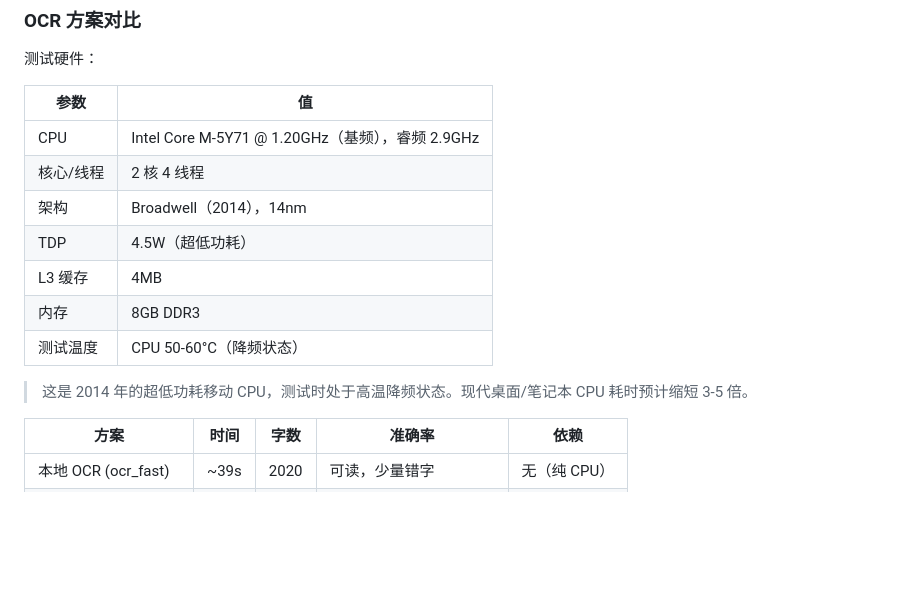
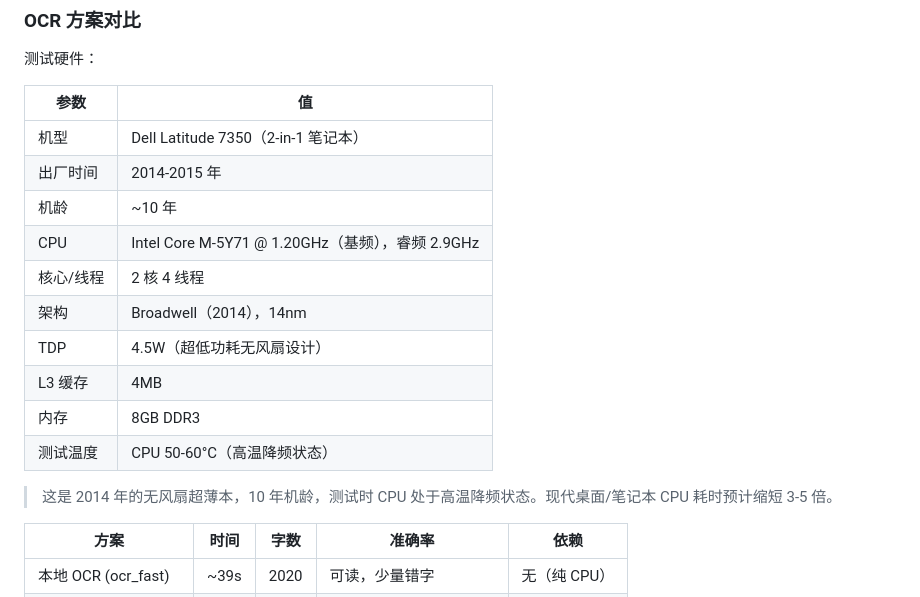
Before and after one commit to light-nook-labs/sfacg_tools, a Markdown page: README.md, the part around the change. Drawn GitHub-style; blank space fills up the shorter version.

Commit message:
docs: add PC model, production year and age to benchmark specs

```diff
--- a/README.md
+++ b/README.md
@@ -214,15 +214,18 @@ GIF 解码为 PIL Image 帧。本例为单帧长图。
 
 | 参数 | 值 |
 |------|-----|
+| 机型 | Dell Latitude 7350（2-in-1 笔记本） |
+| 出厂时间 | 2014-2015 年 |
+| 机龄 | ~10 年 |
 | CPU | Intel Core M-5Y71 @ 1.20GHz（基频），睿频 2.9GHz |
 | 核心/线程 | 2 核 4 线程 |
 | 架构 | Broadwell（2014），14nm |
-| TDP | 4.5W（超低功耗） |
+| TDP | 4.5W（超低功耗无风扇设计） |
 | L3 缓存 | 4MB |
 | 内存 | 8GB DDR3 |
-| 测试温度 | CPU 50-60°C（降频状态） |
+| 测试温度 | CPU 50-60°C（高温降频状态） |
 
-> 这是 2014 年的超低功耗移动 CPU，测试时处于高温降频状态。现代桌面/笔记本 CPU 耗时预计缩短 3-5 倍。
+> 这是 2014 年的无风扇超薄本，10 年机龄，测试时 CPU 处于高温降频状态。现代桌面/笔记本 CPU 耗时预计缩短 3-5 倍。
 
 | 方案 | 时间 | 字数 | 准确率 | 依赖 |
 |------|------|------|--------|------|
```
